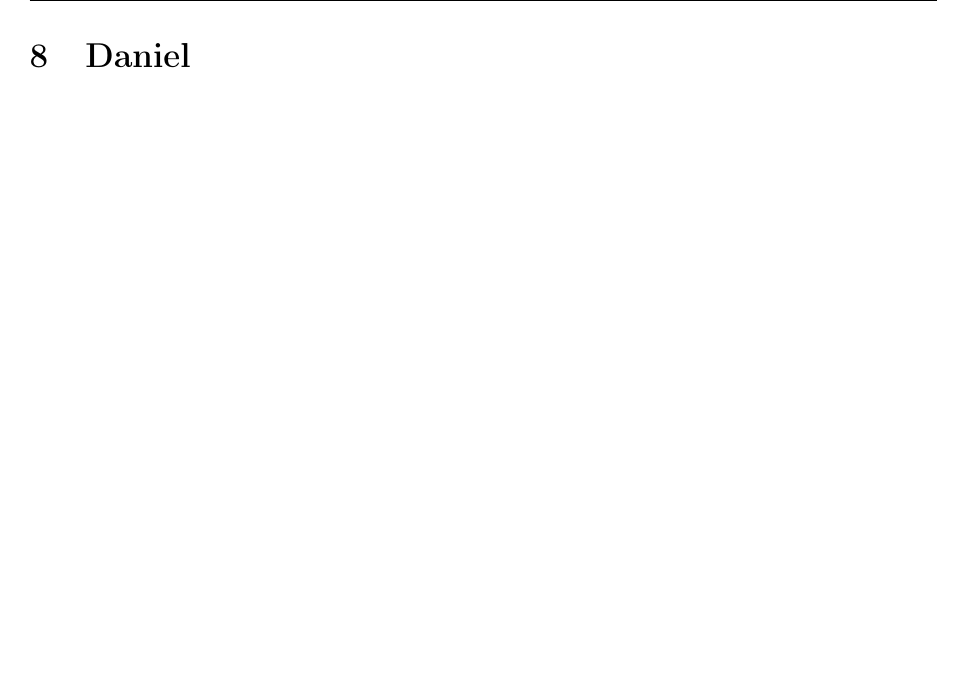
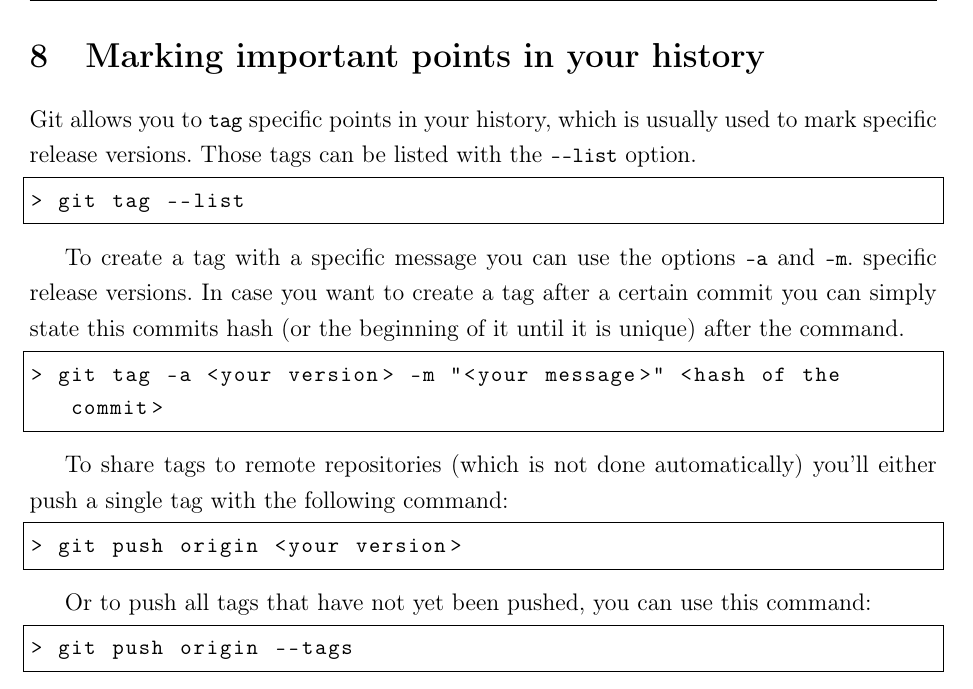
Before and after one commit to JP1998/Git-Github-Tutorial, a LaTeX document (Git Tutorial.tex): part of page 7 of 10 before the commit and part of page 6 of 10 after it, cut at the place of the change, the shorter picture padded with empty space. Compiled offline with pdfLaTeX.

Commit message:
Add chapter about tags

```diff
--- a/Git Tutorial.tex
+++ b/Git Tutorial.tex
@@ -245,6 +244,33 @@ $ git clone https://github.com/<User-Name>/<Repository-Name>.git
 		\end{lstlisting}
 
 		After this your pushes on the given branch will automatically pushed to the given remote repository.
+
+	\section{Marking important points in your history}
+
+		Git allows you to \lstinline|tag| specific points in your history, which is usually used to mark specific release versions. Those tags can be listed with the \lstinline|--list| option.
+
+		\begin{lstlisting}
+> git tag --list
+		\end{lstlisting}
+
+		To create a tag with a specific message you can use the options \lstinline|-a| and \lstinline|-m|. specific release versions. In case you want to create a tag after a certain commit you can simply state this commits hash (or the beginning of it until it is unique) after the command.
+
+		\begin{lstlisting}
+> git tag -a <your version> -m "<your message>" <hash of the commit>
+		\end{lstlisting}
+
+		To share tags to remote repositories (which is not done automatically) you'll either push a single tag with the following command:
+
+		\begin{lstlisting}
+> git push origin <your version>
+		\end{lstlisting}
+
+		Or to push all tags that have not yet been pushed, you can use this command:
+
+		\begin{lstlisting}
+> git push origin --tags
+		\end{lstlisting}
+		\newpage
 
 	\section{Daniel}
 
```
Also changed, not shown: Git Tutorial.tex (1 more changed lines).
